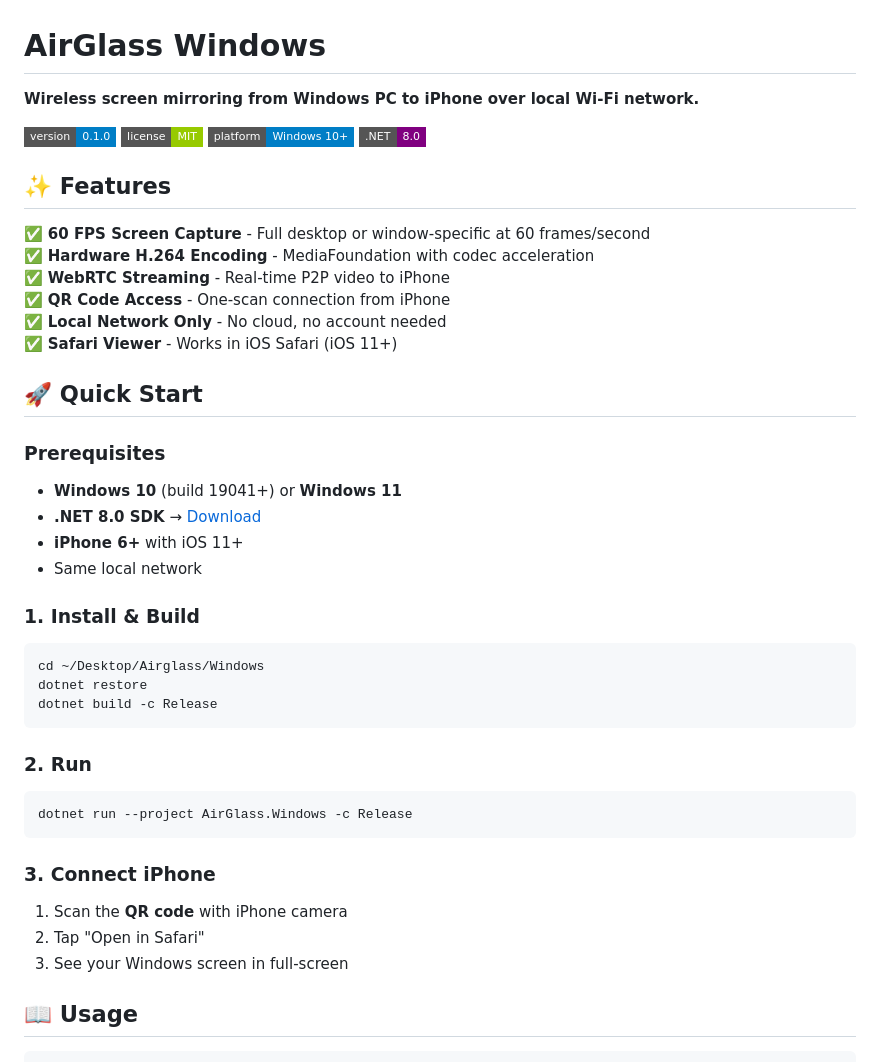
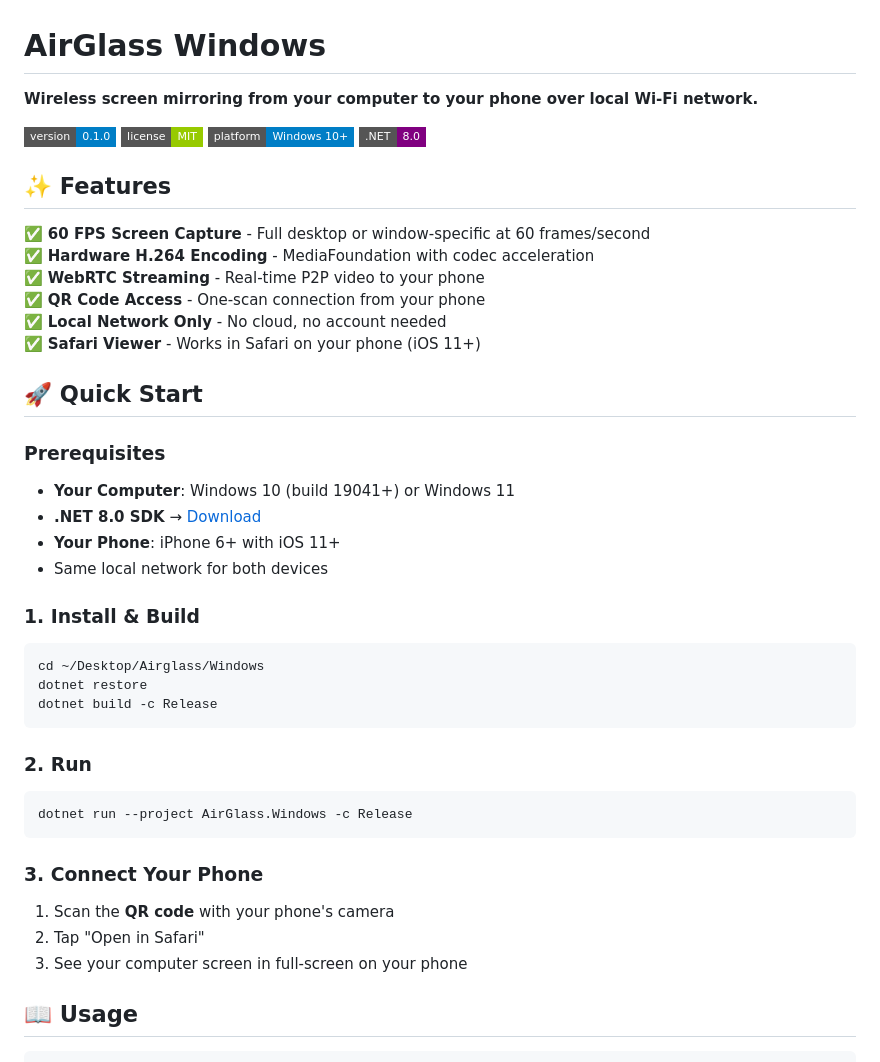
Before and after one commit to lupusoftco/airglass, a Markdown page: Windows/README.md, the part around the change. Rendered like a GitHub page; badges without logos.

````diff
--- a/Windows/README.md
+++ b/Windows/README.md
@@ -1,6 +1,6 @@
 # AirGlass Windows
 
-**Wireless screen mirroring from Windows PC to iPhone over local Wi-Fi network.**
+**Wireless screen mirroring from your computer to your phone over local Wi-Fi network.**
 
 ![Version](https://img.shields.io/badge/version-0.1.0-blue?style=flat-square)
 ![License](https://img.shields.io/badge/license-MIT-green?style=flat-square)
@@ -11,18 +11,18 @@
 
 ✅ **60 FPS Screen Capture** - Full desktop or window-specific at 60 frames/second
 ✅ **Hardware H.264 Encoding** - MediaFoundation with codec acceleration
-✅ **WebRTC Streaming** - Real-time P2P video to iPhone
-✅ **QR Code Access** - One-scan connection from iPhone
+✅ **WebRTC Streaming** - Real-time P2P video to your phone
+✅ **QR Code Access** - One-scan connection from your phone
 ✅ **Local Network Only** - No cloud, no account needed
-✅ **Safari Viewer** - Works in iOS Safari (iOS 11+)
+✅ **Safari Viewer** - Works in Safari on your phone (iOS 11+)
 
 ## 🚀 Quick Start
 
 ### Prerequisites
-- **Windows 10** (build 19041+) or **Windows 11**
+- **Your Computer**: Windows 10 (build 19041+) or Windows 11
 - **.NET 8.0 SDK** → [Download](https://dotnet.microsoft.com/download/dotnet/8.0)
-- **iPhone 6+** with iOS 11+
-- Same local network
+- **Your Phone**: iPhone 6+ with iOS 11+
+- Same local network for both devices
 
 ### 1. Install & Build
 ```bash
@@ -36,10 +36,10 @@ dotnet build -c Release
 dotnet run --project AirGlass.Windows -c Release
 ```
 
-### 3. Connect iPhone
-1. Scan the **QR code** with iPhone camera
+### 3. Connect Your Phone
+1. Scan the **QR code** with your phone's camera
 2. Tap "Open in Safari"
-3. See your Windows screen in full-screen
+3. See your computer screen in full-screen on your phone
 
 ## 📖 Usage
 
````
Also changed, not shown: README.md (+17 -17 lines).
